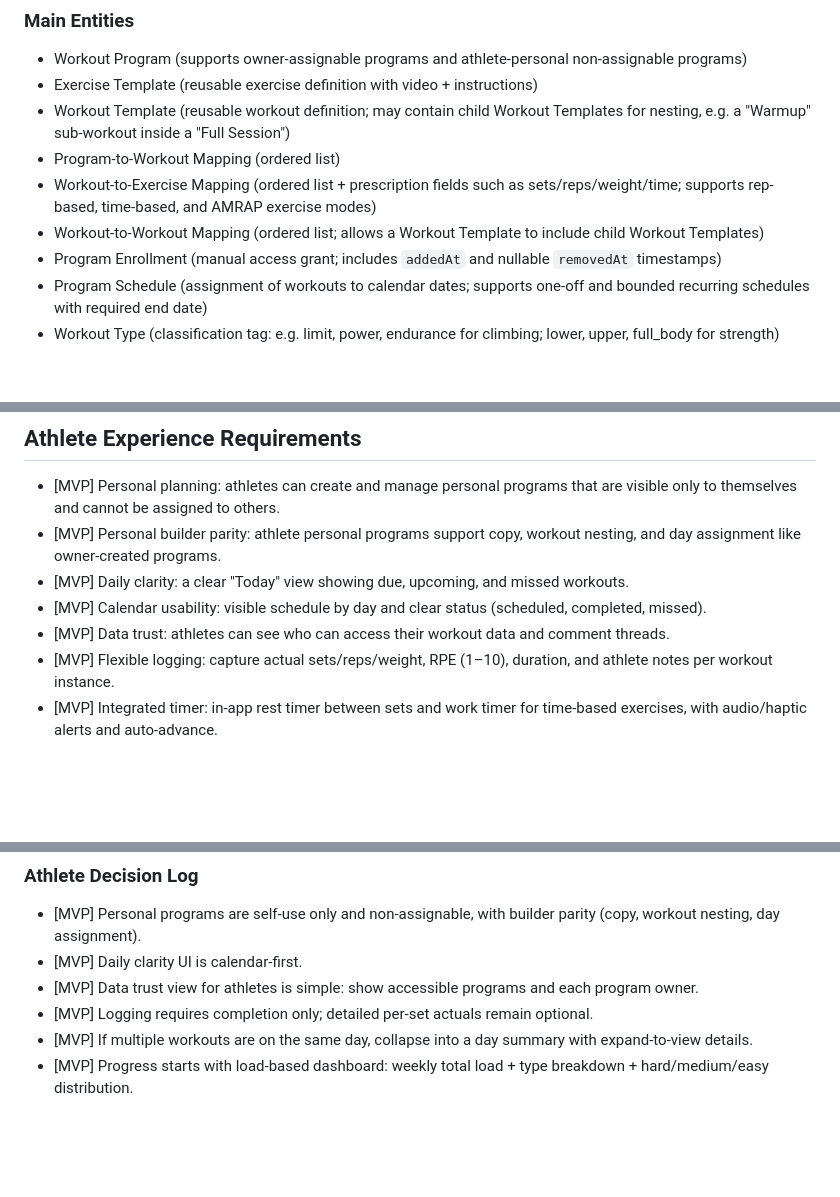
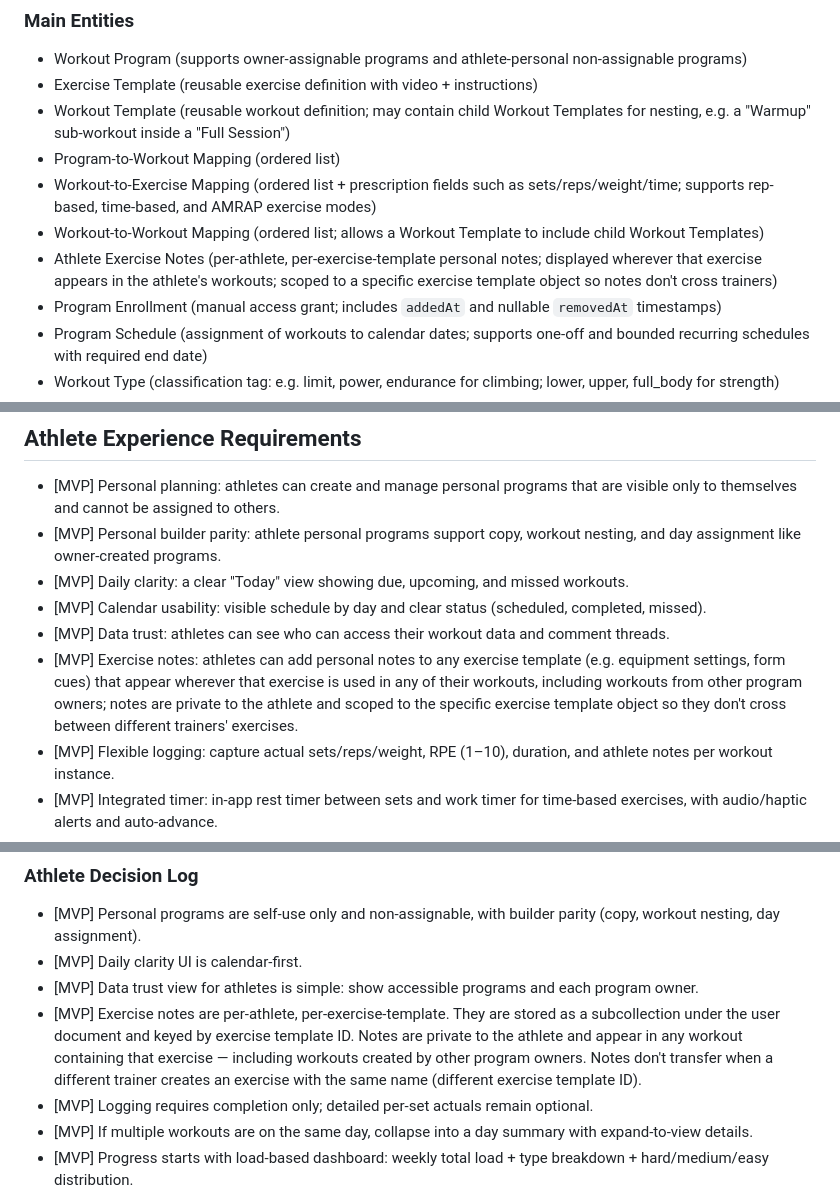
Before and after one commit to adkeswani/Mercedes, a Markdown page: docs/mvp-architecture-plan.md, 3 parts joined by grey strips. Rendered like a GitHub page; blank space fills up the shorter version.

```diff
--- a/docs/mvp-architecture-plan.md
+++ b/docs/mvp-architecture-plan.md
@@ -15,6 +15,7 @@
 - Program-to-Workout Mapping (ordered list)
 - Workout-to-Exercise Mapping (ordered list + prescription fields such as sets/reps/weight/time; supports rep-based, time-based, and AMRAP exercise modes)
 - Workout-to-Workout Mapping (ordered list; allows a Workout Template to include child Workout Templates)
+- Athlete Exercise Notes (per-athlete, per-exercise-template personal notes; displayed wherever that exercise appears in the athlete's workouts; scoped to a specific exercise template object so notes don't cross trainers)
 - Program Enrollment (manual access grant; includes `addedAt` and nullable `removedAt` timestamps)
 - Program Schedule (assignment of workouts to calendar dates; supports one-off and bounded recurring schedules with required end date)
 - Workout Type (classification tag: e.g. limit, power, endurance for climbing; lower, upper, full_body for strength)
@@ -188,6 +189,7 @@ Strength: lower=4, legs=4, upper=3, full_body=3, push=3, pull=3, core=2, conditi
 - [MVP] Daily clarity: a clear "Today" view showing due, upcoming, and missed workouts.
 - [MVP] Calendar usability: visible schedule by day and clear status (scheduled, completed, missed).
 - [MVP] Data trust: athletes can see who can access their workout data and comment threads.
+- [MVP] Exercise notes: athletes can add personal notes to any exercise template (e.g. equipment settings, form cues) that appear wherever that exercise is used in any of their workouts, including workouts from other program owners; notes are private to the athlete and scoped to the specific exercise template object so they don't cross between different trainers' exercises.
 - [MVP] Flexible logging: capture actual sets/reps/weight, RPE (1–10), duration, and athlete notes per workout instance.
 - [MVP] Integrated timer: in-app rest timer between sets and work timer for time-based exercises, with audio/haptic alerts and auto-advance.
 - [MVP] Late completion: athletes can complete a workout after the scheduled date as long as it has not been marked missed.
@@ -236,6 +238,7 @@ Strength: lower=4, legs=4, upper=3, full_body=3, push=3, pull=3, core=2, conditi
 - [MVP] Personal programs are self-use only and non-assignable, with builder parity (copy, workout nesting, day assignment).
 - [MVP] Daily clarity UI is calendar-first.
 - [MVP] Data trust view for athletes is simple: show accessible programs and each program owner.
+- [MVP] Exercise notes are per-athlete, per-exercise-template. They are stored as a subcollection under the user document and keyed by exercise template ID. Notes are private to the athlete and appear in any workout containing that exercise — including workouts created by other program owners. Notes don't transfer when a different trainer creates an exercise with the same name (different exercise template ID).
 - [MVP] Logging requires completion only; detailed per-set actuals remain optional.
 - [MVP] If multiple workouts are on the same day, collapse into a day summary with expand-to-view details.
 - [MVP] Progress starts with load-based dashboard: weekly total load + type breakdown + hard/medium/easy distribution.
```
Also changed, not shown: other parts of docs/mvp-architecture-plan.md (+8 -2 lines), docs/technical-design.md (+25 -4 lines).
